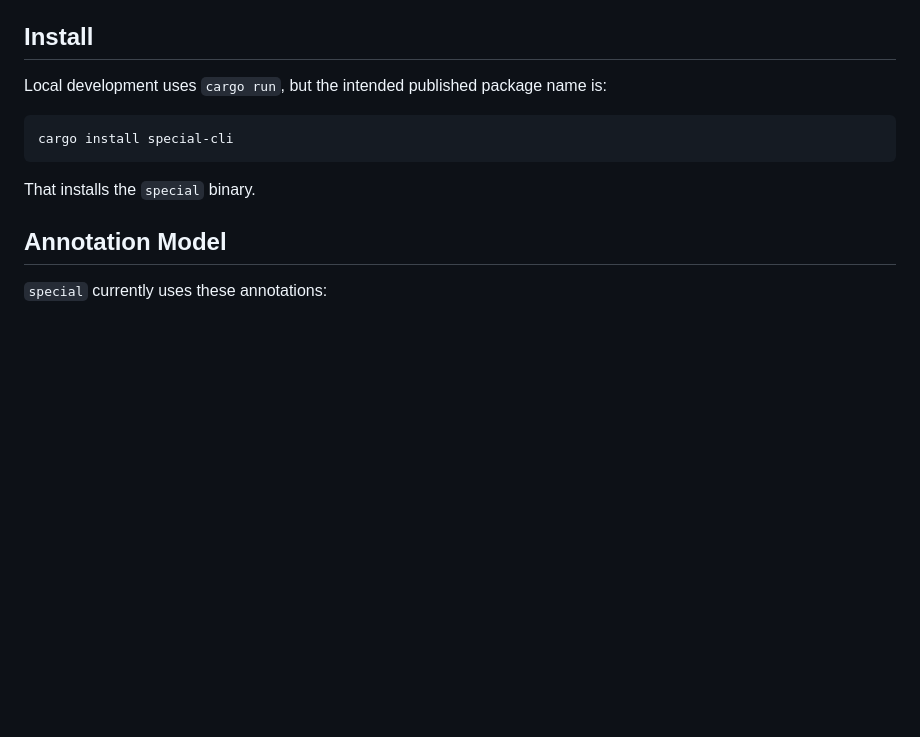
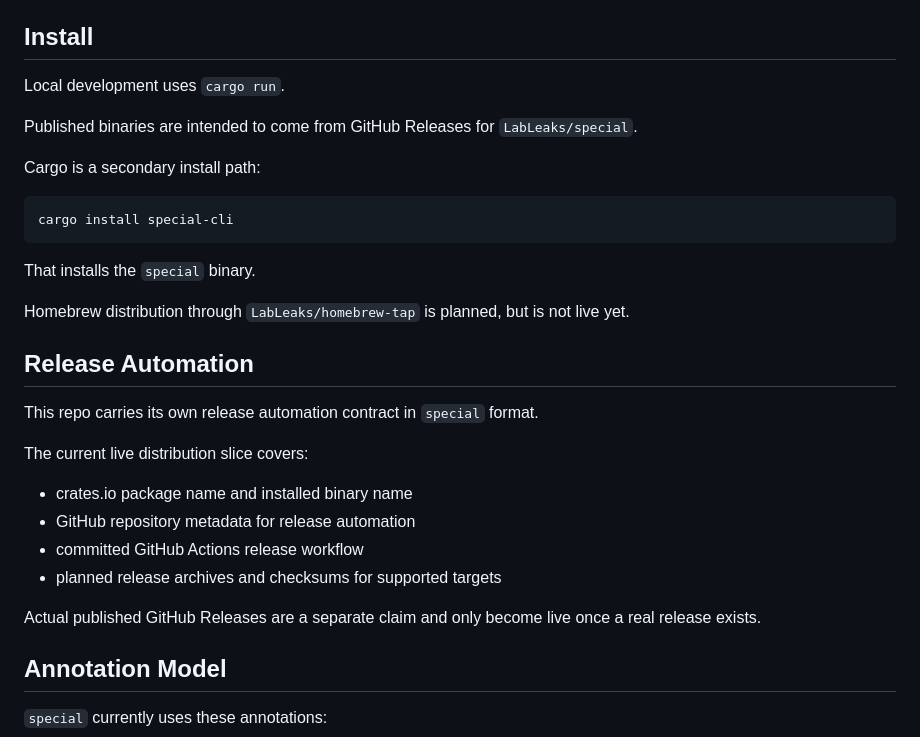
Before and after one commit to LabLeaks/special, a Markdown page: README.md, the part around the change. GitHub-like rendering; blank space fills up the shorter version.

Commit message:
Clarify install and release docs

````diff
--- a/README.md
+++ b/README.md
@@ -89,13 +89,31 @@ It creates `special.toml` in the current directory with `root = "."`, and fails
 
 ## Install
 
-Local development uses `cargo run`, but the intended published package name is:
+Local development uses `cargo run`.
+
+Published binaries are intended to come from GitHub Releases for `LabLeaks/special`.
+
+Cargo is a secondary install path:
 
 ```sh
 cargo install special-cli
 ```
 
 That installs the `special` binary.
+
+Homebrew distribution through `LabLeaks/homebrew-tap` is planned, but is not live yet.
+
+## Release Automation
+
+This repo carries its own release automation contract in `special` format.
+
+The current live distribution slice covers:
+- crates.io package name and installed binary name
+- GitHub repository metadata for release automation
+- committed GitHub Actions release workflow
+- planned release archives and checksums for supported targets
+
+Actual published GitHub Releases are a separate claim and only become live once a real release exists.
 
 ## Annotation Model
 
````
